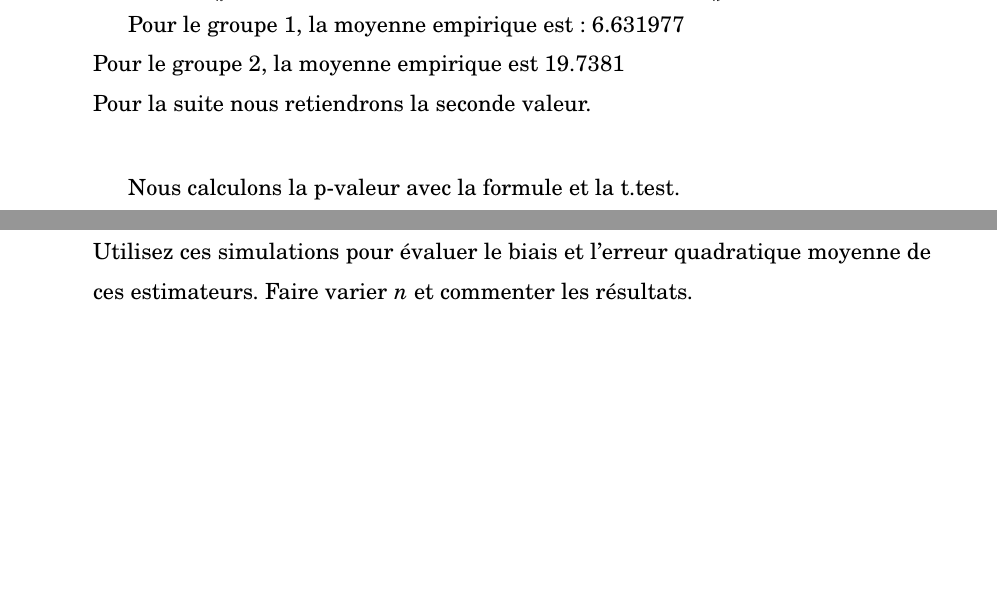
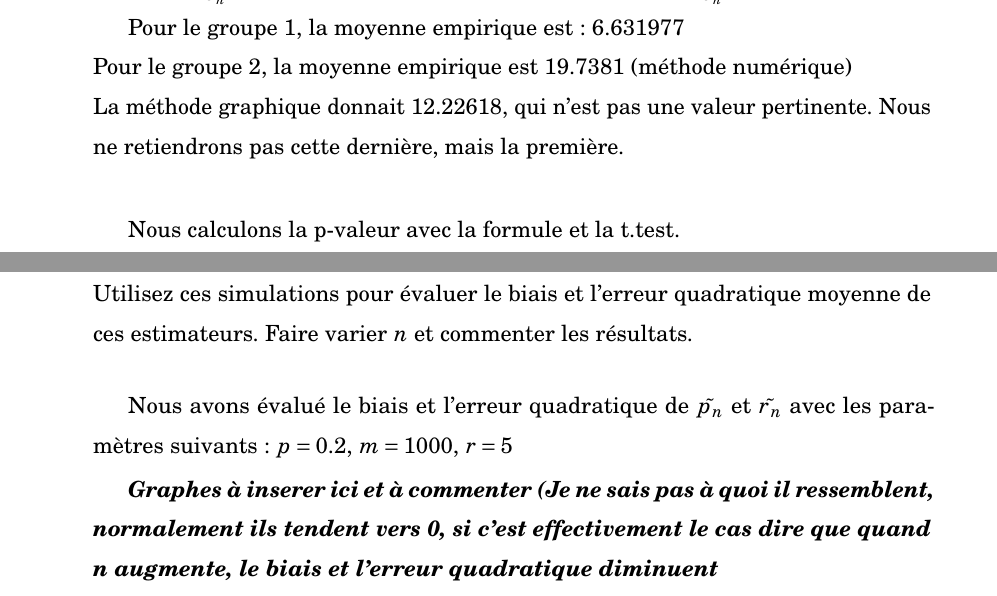
Before and after one commit to XAMEUS/TPPMS, a LaTeX document (rapport.tex): two parts of pages 9 and 15 of 15, joined at a grey line, cut at the place of the change, the shorter picture padded with empty space. Compiled offline with pdfLaTeX.

Commit message:
Update Nol

```diff
--- a/rapport.tex
+++ b/rapport.tex
@@ -380,8 +380,8 @@ $ W = \{n^{1/2} \frac{X_n - 10}{S'_n} > t_{n-1, 2\alpha}\}$
 La p-valeur est: $1 - F_{St(n-1)}(n^{1/2} \frac{X_n - 10}{S'_n})$
 
 Pour le groupe 1, la moyenne empirique est: $6.631977 $ \\
-Pour le groupe 2, la moyenne empirique est $19.7381$  \\
-Pour la suite nous retiendrons la seconde valeur. \\
+Pour le groupe 2, la moyenne empirique est $19.7381$ (méthode numérique) \\
+La méthode graphique donnait $12.22618$, qui n'est pas une valeur pertinente. Nous ne retiendrons pas cette dernière, mais la première. \\
 
 Nous calculons la p-valeur avec la formule et la t.test. \\
 Pour le groupe 1, la p-valeur est: $2.2\times10^{-16}$ \\
@@ -500,6 +500,11 @@ La convergence est très rapide, $n=100$ s'approche très bien de la loi normale
 
 \item Choisir $r$, $p$, $n$ et $m$. Simuler $m$ échantillons de taille $n$ de la loi ${\cal BN}(r,p)$. Pour chaque échantillon, calculer les estimateurs des moments de $r$ et $p$, $\tilde{r}_n$ et $\tilde{p}_n$. Utilisez ces simulations pour évaluer le biais et l'erreur quadratique moyenne de ces estimateurs. Faire varier $n$ et commenter les résultats.
 
+\vspace{5mm}
+Nous avons évalué le biais et l'erreur quadratique de $\tilde{p_n}$ et $\tilde{r_n}$ avec les paramètres suivants : $p = 0.2$, $m=1000$, $r=5$
+
+\textbf{\textit{Graphes à inserer ici et à commenter (Je ne sais pas à quoi il ressemblent, normalement ils tendent vers 0, si c'est effectivement le cas dire que quand n augmente, le biais et l'erreur quadratique diminuent}}
+
 \end{enumerate}
 
 \end{document}
```
Also changed, not shown: graphics/q3.1.eps (added), graphics/q3.4-graphe1.eps (added), graphics/q3.4-graphe2.eps (added), graphics/q3.4-graphe3.eps (added), graphics/q3.4-graphe4.eps (added), rapport.tex (6 more changed lines).
